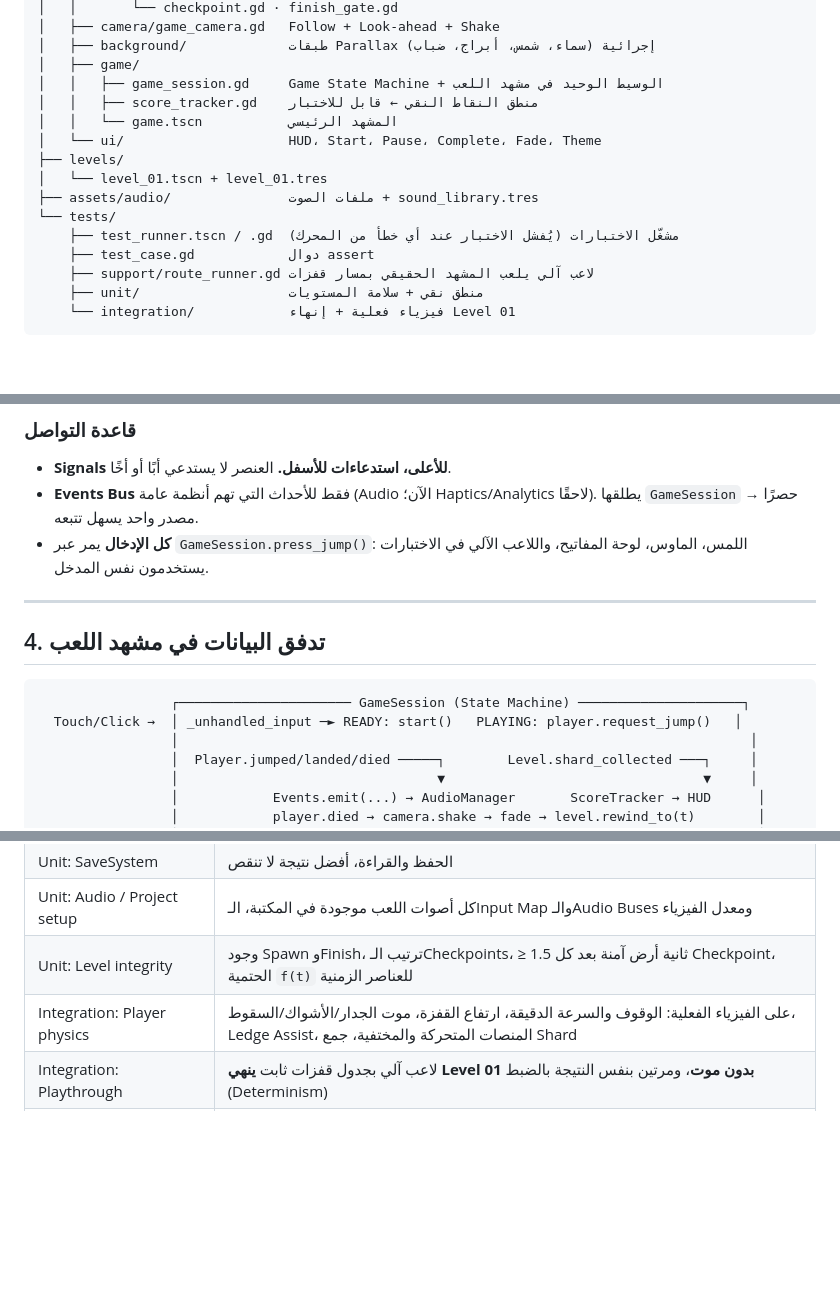
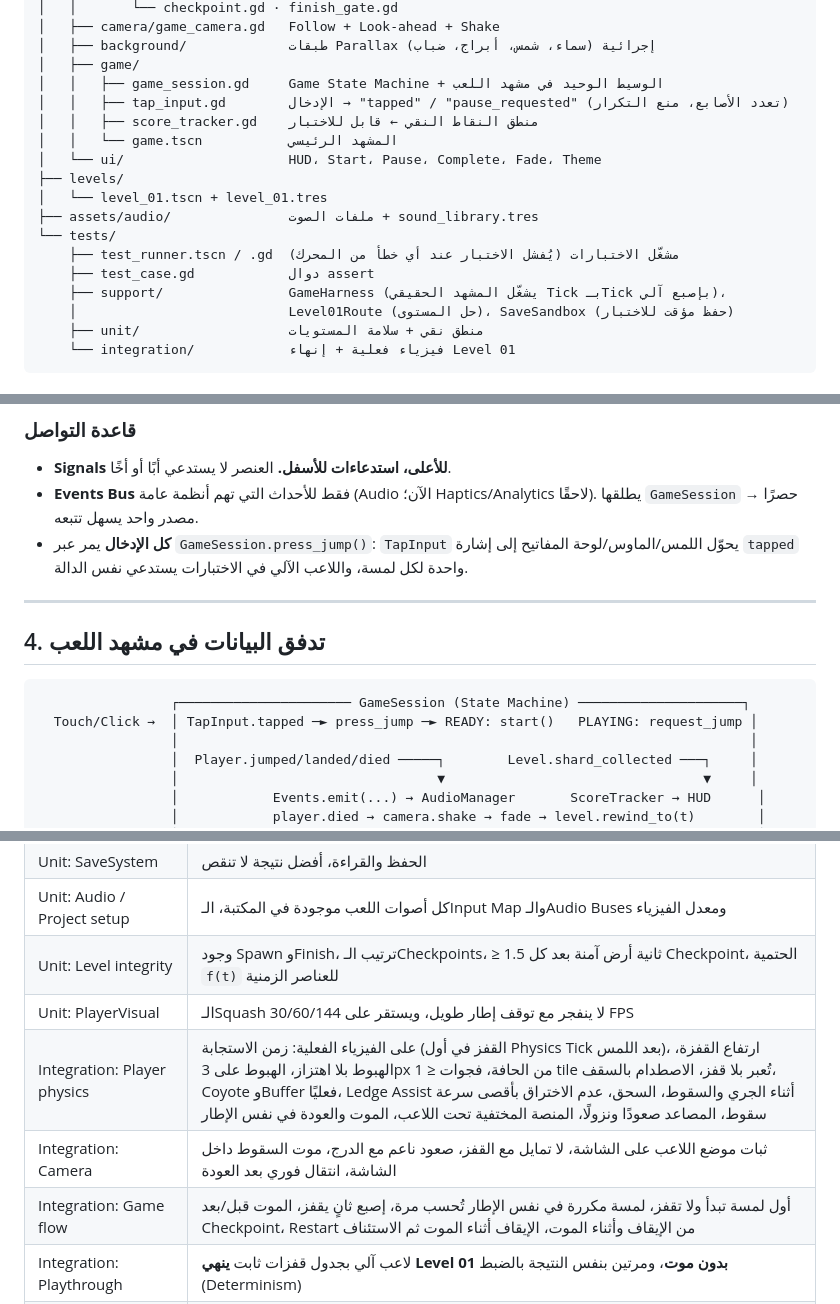
Before and after one commit to mohm2020hbh-droid/-, a Markdown page: shape-jump/docs/ARCHITECTURE.md, 3 parts joined by grey strips. Rendered like a GitHub page; blank space fills up the shorter version.

````diff
--- a/shape-jump/docs/ARCHITECTURE.md
+++ b/shape-jump/docs/ARCHITECTURE.md
@@ -63,6 +63,7 @@ shape-jump/
 │   ├── background/             طبقات Parallax إجرائية (سماء، شمس، أبراج، ضباب)
 │   ├── game/
 │   │   ├── game_session.gd     Game State Machine + الوسيط الوحيد في مشهد اللعب
+│   │   ├── tap_input.gd        الإدخال → "tapped" / "pause_requested" (تعدد الأصابع، منع التكرار)
 │   │   ├── score_tracker.gd    منطق النقاط النقي ← قابل للاختبار
 │   │   └── game.tscn           المشهد الرئيسي
 │   └── ui/                     HUD، Start، Pause، Complete، Fade، Theme
@@ -72,7 +73,8 @@ shape-jump/
 └── tests/
     ├── test_runner.tscn / .gd  مشغّل الاختبارات (يُفشل الاختبار عند أي خطأ من المحرك)
     ├── test_case.gd            دوال assert
-    ├── support/route_runner.gd لاعب آلي يلعب المشهد الحقيقي بمسار قفزات
+    ├── support/                GameHarness (يشغّل المشهد الحقيقي Tick بـTick بإصبع آلي)،
+    │                           Level01Route (حل المستوى)، SaveSandbox (حفظ مؤقت للاختبار)
     ├── unit/                   منطق نقي + سلامة المستويات
     └── integration/            فيزياء فعلية + إنهاء Level 01
 ```
@@ -97,7 +99,7 @@ shape-jump/
 ### قاعدة التواصل
 - **Signals للأعلى، استدعاءات للأسفل.** العنصر لا يستدعي أبًا أو أخًا.
 - **Events Bus** فقط للأحداث التي تهم أنظمة عامة (Audio الآن؛ Haptics/Analytics لاحقًا). يطلقها `GameSession` حصرًا → مصدر واحد يسهل تتبعه.
-- **كل الإدخال** يمر عبر `GameSession.press_jump()`: اللمس، الماوس، لوحة المفاتيح، واللاعب الآلي في الاختبارات يستخدمون نفس المدخل.
+- **كل الإدخال** يمر عبر `GameSession.press_jump()`: `TapInput` يحوّل اللمس/الماوس/لوحة المفاتيح إلى إشارة `tapped` واحدة لكل لمسة، واللاعب الآلي في الاختبارات يستدعي نفس الدالة.
 
 ---
 
@@ -105,7 +107,7 @@ shape-jump/
 
 ```
                  ┌────────────────────── GameSession (State Machine) ─────────────────────┐
-  Touch/Click →  │ _unhandled_input ─► READY: start()   PLAYING: player.request_jump()   │
+  Touch/Click →  │ TapInput.tapped ─► press_jump ─► READY: start()   PLAYING: request_jump │
                  │                                                                         │
                  │  Player.jumped/landed/died ─────┐        Level.shard_collected ───┐     │
                  │                                 ▼                                 ▼     │
@@ -202,7 +204,10 @@ completed=true
 | Unit: SaveSystem | الحفظ والقراءة، أفضل نتيجة لا تنقص |
 | Unit: Audio / Project setup | كل أصوات اللعب موجودة في المكتبة، الـInput Map والـAudio Buses ومعدل الفيزياء |
 | Unit: Level integrity | وجود Spawn وFinish، ترتيب الـCheckpoints، ≥ 1.5 ثانية أرض آمنة بعد كل Checkpoint، الحتمية `f(t)` للعناصر الزمنية |
-| Integration: Player physics | على الفيزياء الفعلية: الوقوف والسرعة الدقيقة، ارتفاع القفزة، موت الجدار/الأشواك/السقوط، Ledge Assist، المنصات المتحركة والمختفية، جمع Shard |
+| Unit: PlayerVisual | الـSquash لا ينفجر مع توقف إطار طويل، ويستقر على 30/60/144 FPS |
+| Integration: Player physics | على الفيزياء الفعلية: زمن الاستجابة (القفز في أول Physics Tick بعد اللمس)، ارتفاع القفزة، الهبوط بلا اهتزاز، الهبوط على 3px من الحافة، فجوات ≤ 1 tile تُعبر بلا قفز، الاصطدام بالسقف، Coyote وBuffer فعليًا، Ledge Assist أثناء الجري والسقوط، السحق، عدم الاختراق بأقصى سرعة سقوط، المصاعد صعودًا ونزولًا، المنصة المختفية تحت اللاعب، الموت والعودة في نفس الإطار |
+| Integration: Camera | ثبات موضع اللاعب على الشاشة، لا تمايل مع القفز، صعود ناعم مع الدرج، موت السقوط داخل الشاشة، انتقال فوري بعد العودة |
+| Integration: Game flow | أول لمسة تبدأ ولا تقفز، لمسة مكررة في نفس الإطار تُحسب مرة، إصبع ثانٍ يقفز، الموت قبل/بعد Checkpoint، Restart من الإيقاف وأثناء الموت، الإيقاف أثناء الموت ثم الاستئناف |
 | Integration: Playthrough | لاعب آلي بجدول قفزات ثابت **ينهي Level 01 بدون موت**، ومرتين بنفس النتيجة بالضبط (Determinism) |
 | Integration: Death/Respawn | موت متعمد ← عودة للـCheckpoint ← إنهاء المستوى بنفس المسار (يثبت تطابق التوقيت بعد العودة) |
 
````
Also changed, not shown: shape-jump/README.md (+8 -2 lines), shape-jump/docs/GDD.md (+8 -5 lines).
